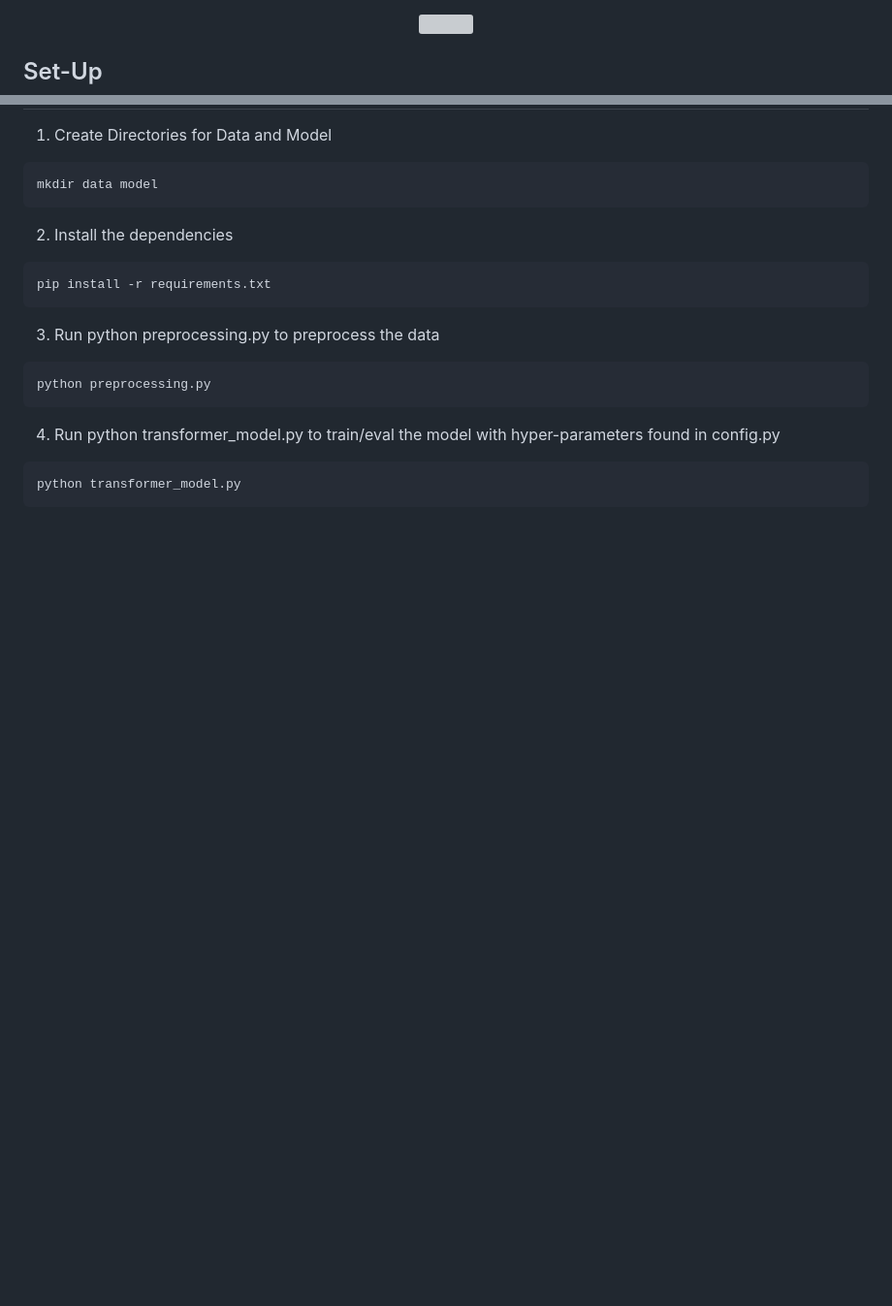
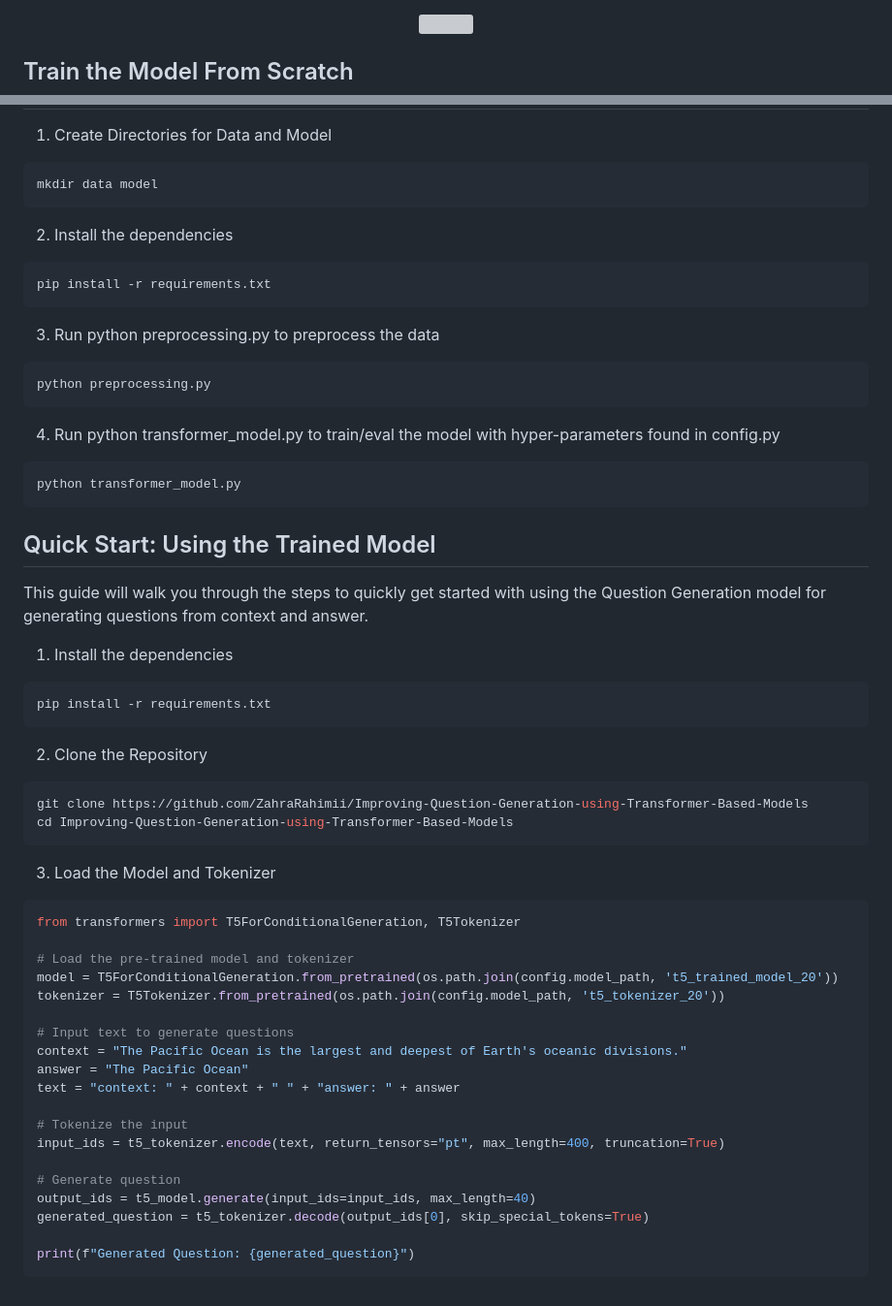
Before and after one commit to ZahraRahimii/Improving-Question-Generation-using-Transformer-Based-Models, a Markdown page: README.md, 2 parts joined by grey strips. Shown: that part at 97% size. Rendered like a GitHub page; blank space fills up the shorter version; grey boxes are pictures that could not be loaded.

````diff
--- a/README.md
+++ b/README.md
@@ -59,7 +59,7 @@ An ablation study was conducted to experiment with various parameters and config
   <img src = "https://github.com/user-attachments/assets/40dd4edf-8df7-4413-a2f6-06a46b965bf9"
 </p>
 
-## Set-Up
+## Train the Model From Scratch
 1. Create Directories for Data and Model
 ``` python
 mkdir data model
@@ -77,3 +77,38 @@ python preprocessing.py
 ``` python
 python transformer_model.py
 ```
+
+## Quick Start: Using the Trained Model
+This guide will walk you through the steps to quickly get started with using the Question Generation model for generating questions from context and answer.
+1. Install the dependencies
+``` python
+pip install -r requirements.txt
+```
+
+2. Clone the Repository
+``` python
+git clone https://github.com/ZahraRahimii/Improving-Question-Generation-using-Transformer-Based-Models
+cd Improving-Question-Generation-using-Transformer-Based-Models
+```
+3. Load the Model and Tokenizer
+``` python
+from transformers import T5ForConditionalGeneration, T5Tokenizer
+
+# Load the pre-trained model and tokenizer
+model = T5ForConditionalGeneration.from_pretrained(os.path.join(config.model_path, 't5_trained_model_20'))
+tokenizer = T5Tokenizer.from_pretrained(os.path.join(config.model_path, 't5_tokenizer_20'))
+
+# Input text to generate questions
+context = "The Pacific Ocean is the largest and deepest of Earth's oceanic divisions."
+answer = "The Pacific Ocean"
+text = "context: " + context + " " + "answer: " + answer
+
+# Tokenize the input
+input_ids = t5_tokenizer.encode(text, return_tensors="pt", max_length=400, truncation=True)
+
+# Generate question
+output_ids = t5_model.generate(input_ids=input_ids, max_length=40)
+generated_question = t5_tokenizer.decode(output_ids[0], skip_special_tokens=True)
+
+print(f"Generated Question: {generated_question}")
+```
````
